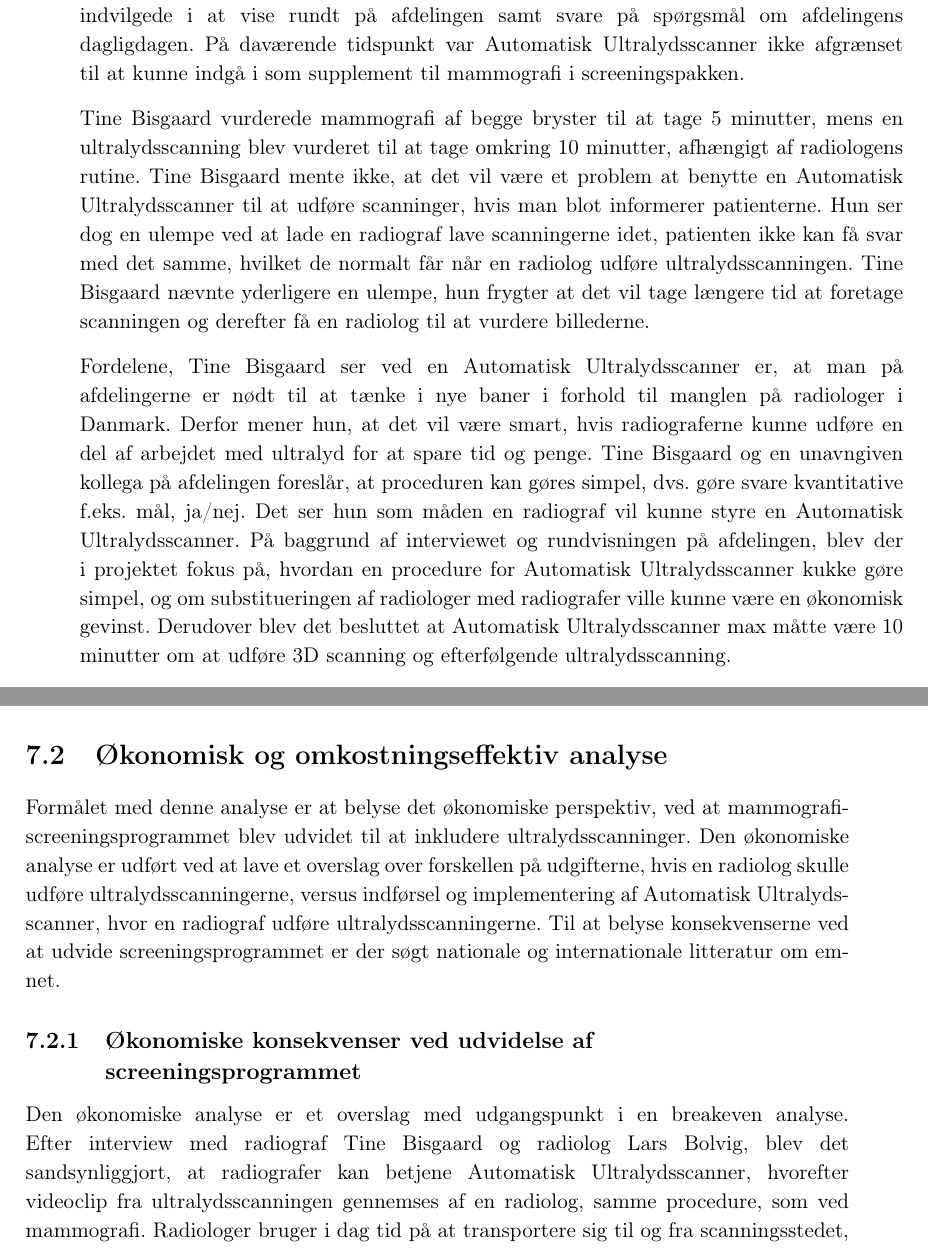
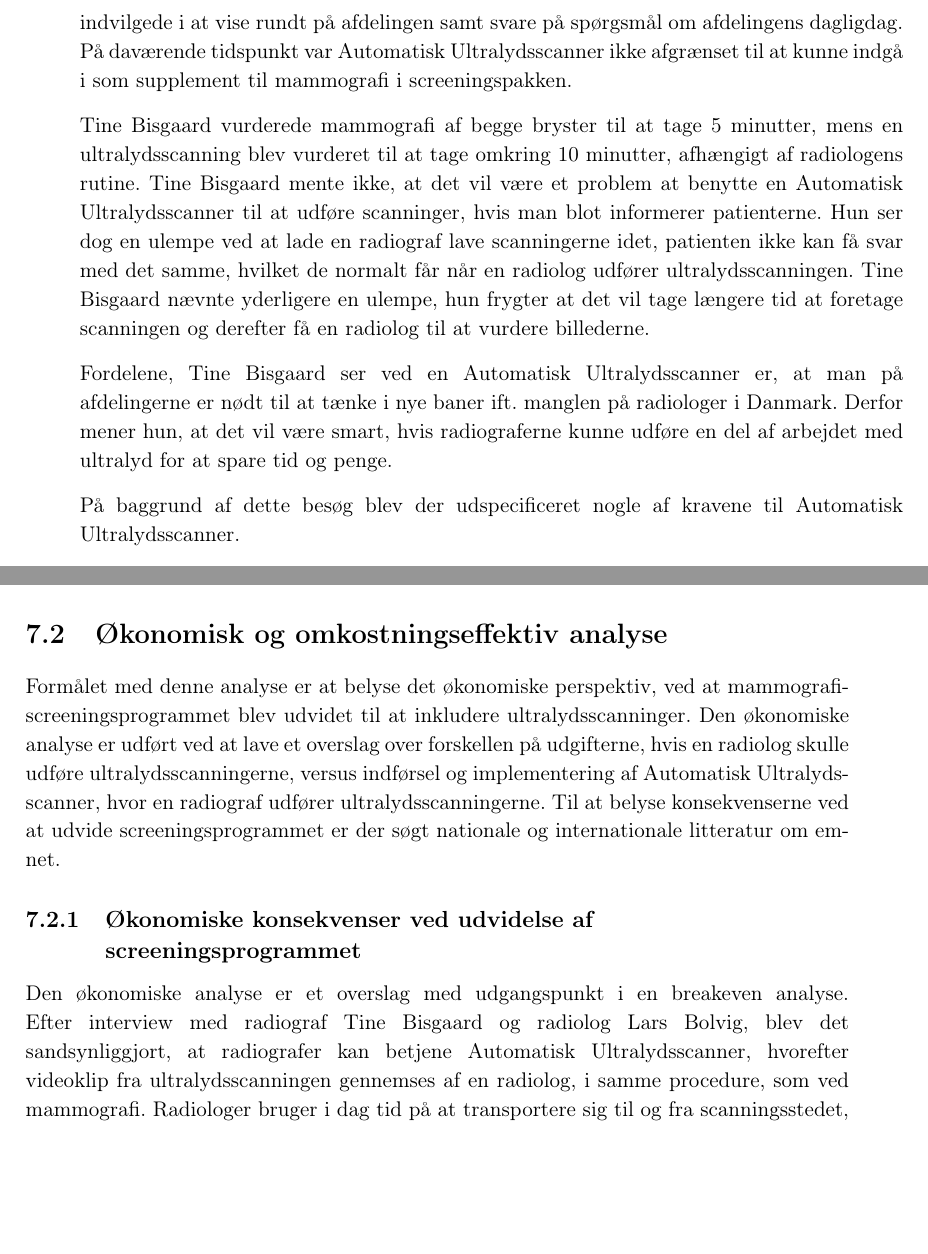
Before and after one commit to zeroregard/Automatic-Sonography, a LaTeX thesis (Rapportskrivning/LaTeX/Projektrapport.tex, which reads Rapportskrivning/LaTeX/rfiler/Analyser.tex): two parts of pages 21 and 22 of 46, joined at a grey line, cut so that both start at the same text, the shorter picture padded with empty space. Compiled offline with pdfLaTeX.

Commit message:
Analyser rettet så vidt jeg kunne

```diff
--- a/Rapportskrivning/LaTeX/rfiler/Analyser.tex
+++ b/Rapportskrivning/LaTeX/rfiler/Analyser.tex
@@ -11,12 +11,14 @@ De problemstillinger respondenterne ser ved automatiserede ultralydsscanninger,
 
 Se bilag \ref{Sporgeskemaundersogelse} Spørgeskemaundersøgelse, for hele analysen.
 
-\subsection{Besøg og interview på Aarhus Universitetshospital, Tage-Hansens Gade}
-Aarhus Universitetshospital, Tage-Hansens Gade blev kontaktet til inspiration og belysning af den daglige praksis på en røntgen- og skanningsafdeling, samt undersøgelse af sundhedsfagliges meninger om Automatisk Ultralydsscanner. Radiograf Tine Bisgaard indvilgede i at vise rundt på afdelingen samt svare på spørgsmål om afdelingens dagligdagen. På daværende tidspunkt var Automatisk Ultralydsscanner ikke afgrænset til at kunne indgå i som supplement til mammografi i screeningspakken.
+\subsection{Interview med radiograf}
+Aarhus Universitetshospital, Tage-Hansens Gade blev kontaktet til inspiration og belysning af den daglige praksis på en røntgen- og skanningsafdeling, samt undersøgelse af sundhedsfagliges meninger om Automatisk Ultralydsscanner. Radiograf Tine Bisgaard indvilgede i at vise rundt på afdelingen samt svare på spørgsmål om afdelingens dagligdag. På daværende tidspunkt var Automatisk Ultralydsscanner ikke afgrænset til at kunne indgå i som supplement til mammografi i screeningspakken.
 
-Tine Bisgaard vurderede mammografi af begge bryster til at tage 5 minutter, mens en ultralydsscanning blev vurderet til at tage omkring 10 minutter, afhængigt af radiologens rutine. Tine Bisgaard mente ikke, at det vil være et problem at benytte en Automatisk Ultralydsscanner til at udføre scanninger, hvis man blot informerer patienterne. Hun ser dog en ulempe ved at lade en radiograf lave scanningerne idet, patienten ikke kan få svar med det samme, hvilket de normalt får når en radiolog udføre ultralydsscanningen. Tine Bisgaard nævnte yderligere en ulempe, hun frygter at det vil tage længere tid at foretage scanningen og derefter få en radiolog til at vurdere billederne.
+Tine Bisgaard vurderede mammografi af begge bryster til at tage 5 minutter, mens en ultralydsscanning blev vurderet til at tage omkring 10 minutter, afhængigt af radiologens rutine. Tine Bisgaard mente ikke, at det vil være et problem at benytte en Automatisk Ultralydsscanner til at udføre scanninger, hvis man blot informerer patienterne. Hun ser dog en ulempe ved at lade en radiograf lave scanningerne idet, patienten ikke kan få svar med det samme, hvilket de normalt får når en radiolog udfører ultralydsscanningen. Tine Bisgaard nævnte yderligere en ulempe, hun frygter at det vil tage længere tid at foretage scanningen og derefter få en radiolog til at vurdere billederne.
 
-Fordelene, Tine Bisgaard ser ved en Automatisk Ultralydsscanner er, at man på afdelingerne er nødt til at tænke i nye baner i forhold til manglen på radiologer i Danmark. Derfor mener hun, at det vil være smart, hvis radiograferne kunne udføre en del af arbejdet med ultralyd for at spare tid og penge. Tine Bisgaard og en unavngiven kollega på afdelingen foreslår, at proceduren kan gøres simpel, dvs. gøre svare kvantitative f.eks. mål, ja/nej. Det ser hun som måden en radiograf vil kunne styre en Automatisk Ultralydsscanner. På baggrund af interviewet og rundvisningen på afdelingen, blev der i projektet fokus på, hvordan en procedure for Automatisk Ultralydsscanner kukke gøre simpel, og om substitueringen af radiologer med radiografer ville kunne være en økonomisk gevinst. Derudover blev det besluttet at Automatisk Ultralydsscanner max måtte være 10 minutter om at udføre 3D scanning og efterfølgende ultralydsscanning.
+Fordelene, Tine Bisgaard ser ved en Automatisk Ultralydsscanner er, at man på afdelingerne er nødt til at tænke i nye baner ift. manglen på radiologer i Danmark. Derfor mener hun, at det vil være smart, hvis radiograferne kunne udføre en del af arbejdet med ultralyd for at spare tid og penge.
+
+På baggrund af dette besøg blev der udspecificeret nogle af kravene til Automatisk Ultralydsscanner.
 
 Se bilag \ref{Tine} Interview med afdelingsradiograf Tine Bisgaard, for hele interviewet.
 
@@ -37,9 +39,9 @@ Lars Bolvig tilføjede også, at Automatisk Ultralydsscanner skal kunne betjenes
 Se bilag \ref{Telefoninterview} Interview med radiolog Lars Bolvig, for hele interviewet.
 
 \section{Økonomisk og omkostningseffektiv analyse}
-Formålet med denne analyse er at belyse det økonomiske perspektiv, ved at mammografiscreeningsprogrammet blev udvidet til at inkludere ultralydsscanninger. Den økonomiske analyse er udført ved at lave et overslag over forskellen på udgifterne, hvis en radiolog skulle udføre ultralydsscanningerne, versus indførsel og implementering af Automatisk Ultralydsscanner, hvor en radiograf udføre ultralydsscanningerne. Til at belyse konsekvenserne ved at udvide screeningsprogrammet er der søgt nationale og internationale litteratur om emnet.
+Formålet med denne analyse er at belyse det økonomiske perspektiv, ved at mammografiscreeningsprogrammet blev udvidet til at inkludere ultralydsscanninger. Den økonomiske analyse er udført ved at lave et overslag over forskellen på udgifterne, hvis en radiolog skulle udføre ultralydsscanningerne, versus indførsel og implementering af Automatisk Ultralydsscanner, hvor en radiograf udfører ultralydsscanningerne. Til at belyse konsekvenserne ved at udvide screeningsprogrammet er der søgt nationale og internationale litteratur om emnet.
 
 \subsection{Økonomiske konsekvenser ved udvidelse af screeningsprogrammet}
-Den økonomiske analyse er et overslag med udgangspunkt i en breakeven analyse. Efter interview med radiograf Tine Bisgaard og radiolog Lars Bolvig, blev det sandsynliggjort, at radiografer kan betjene Automatisk Ultralydsscanner, hvorefter videoclip fra ultralydsscanningen gennemses af en radiolog, samme procedure, som ved mammografi.
-Radiologer bruger i dag tid på at transportere sig til og fra scanningsstedet, når der skal scannes på patienter. Transporttid er derfor en vigtig variabel i breakeven analysen. Breakeven analysen tager udgangspunkt i, hvor mange ressourcer der kan flyttes fra en radiolog til en radiograf, ift. omkostningen relateret til implementeringen af Automatisk Ultralydsscanner, hvis screeningsprogrammet blev udvidet.
+Den økonomiske analyse er et overslag med udgangspunkt i en breakeven analyse. Efter interview med radiograf Tine Bisgaard og radiolog Lars Bolvig, blev det sandsynliggjort, at radiografer kan betjene Automatisk Ultralydsscanner, hvorefter videoklip fra ultralydsscanningen gennemses af en radiolog, i samme procedure, som ved mammografi.
+Radiologer bruger i dag tid på at transportere sig til og fra scanningsstedet, når der skal scannes på patienter. Transporttid er derfor en vigtig variabel i breakeven analysen. Breakeven-analysen tager udgangspunkt i, hvor mange ressourcer der kan flyttes fra en radiolog til en radiograf, ift. omkostningen relateret til implementeringen af Automatisk Ultralydsscanner, hvis screeningsprogrammet blev usamme dvidet.
 
```
Also changed, not shown: Rapportskrivning/LaTeX/rfiler/Analyser.tex (10 more changed lines).
